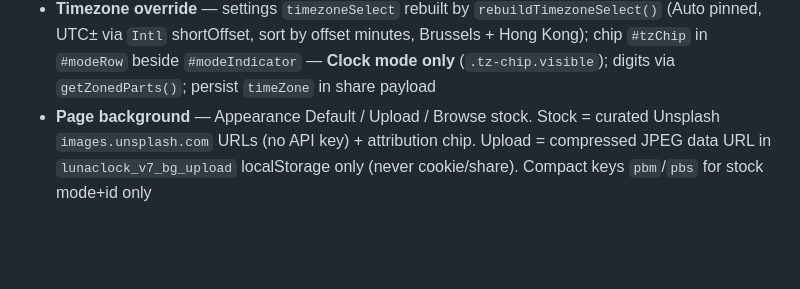
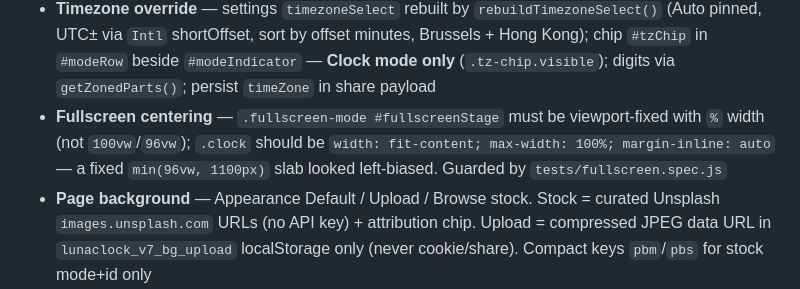
Before and after one commit to petralian/aesthetic-clock, a Markdown page: memories/repo/known-gotchas.md, the part around the change. GitHub-like rendering; blank space fills up the shorter version.

Commit message:
docs: note fullscreen centering gotcha
Avoid 96vw/1100px fullscreen clock slab; use fit-content + % stage sizing (tests/fullscreen.spec.js).

Co-authored-by: Cursor <cursoragent@cursor.com>

```diff
--- a/memories/repo/known-gotchas.md
+++ b/memories/repo/known-gotchas.md
@@ -17,6 +17,7 @@
 - **One rAF display loop** — clock / stopwatch / pomodoro time sampling lives in `displayFrame`; do not reintroduce per-mode `setInterval` for digit updates
 - **Clock animates / stopwatch instant** — `flipDigit` forces `setInstant` in stopwatch mode; clock flips on second change only
 - **Timezone override** — settings `timezoneSelect` rebuilt by `rebuildTimezoneSelect()` (Auto pinned, UTC± via `Intl` shortOffset, sort by offset minutes, Brussels + Hong Kong); chip `#tzChip` in `#modeRow` beside `#modeIndicator` — **Clock mode only** (`.tz-chip.visible`); digits via `getZonedParts()`; persist `timeZone` in share payload
+- **Fullscreen centering** — `.fullscreen-mode #fullscreenStage` must be viewport-fixed with `%` width (not `100vw`/`96vw`); `.clock` should be `width: fit-content; max-width: 100%; margin-inline: auto` — a fixed `min(96vw, 1100px)` slab looked left-biased. Guarded by `tests/fullscreen.spec.js`
 - **Page background** — Appearance Default / Upload / Browse stock. Stock = curated Unsplash `images.unsplash.com` URLs (no API key) + attribution chip. Upload = compressed JPEG data URL in `lunaclock_v7_bg_upload` localStorage only (never cookie/share). Compact keys `pbm`/`pbs` for stock mode+id only
 - **My Themes compact** — pill rows with swatch + icon Save/Apply (💾/✓); denser than full Save/Apply text buttons
 - **Stopwatch ms** — `#millisecondsCard` only in stopwatch; `formatTime` centiseconds (`ms%1000/10`); smaller `--flip-size` on ms card; `setInstant` (no flip spam); layout test asserts containment with ms visible
```
